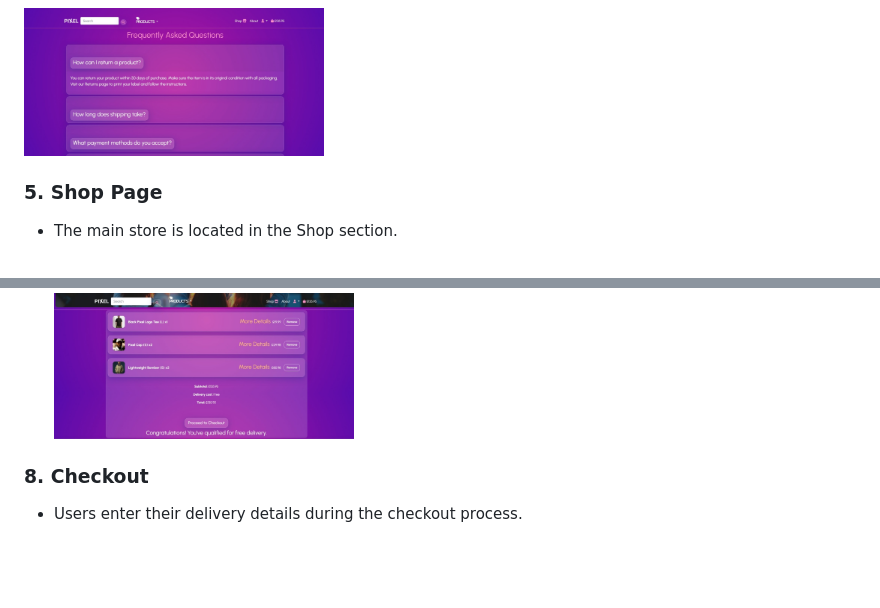
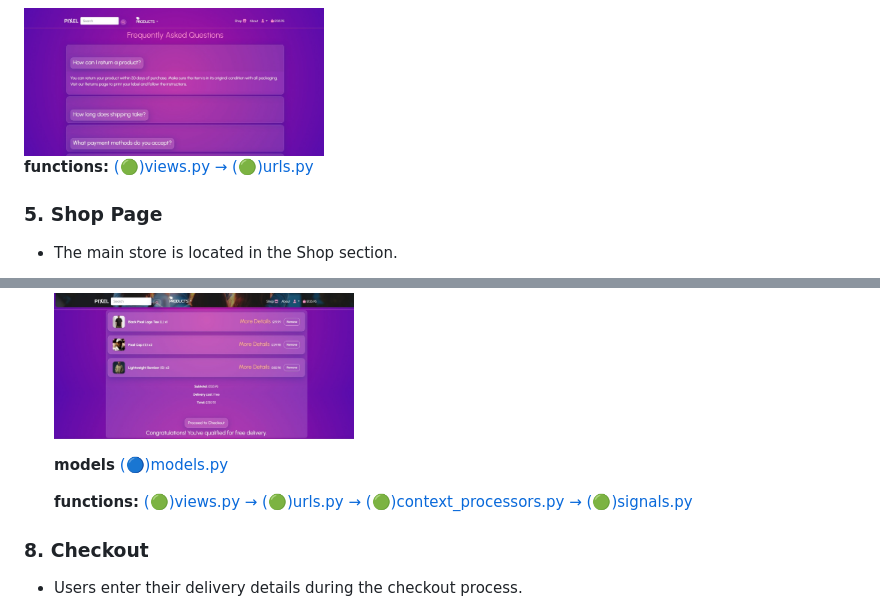
Before and after one commit to ToniEstarlich/pixel-store, a Markdown page: README.md, 2 parts joined by grey strips. Rendered like a GitHub page; blank space fills up the shorter version.

```diff
--- a/README.md
+++ b/README.md
@@ -586,6 +592,9 @@ Pixel Store offers a fast, responsive, and easy shopping experience where users
 
 <img src="./screenshots/CRUDs/4-FAQs.jpeg" alt="Website Preview" width="300">
 
+**functions:**
+[(🟢)views.py → (🟢)urls.py](#home-2)
+
 ### 5. Shop Page
 - The main store is located in the Shop section.
 - Each product card allows users to:
@@ -611,6 +626,11 @@ Pixel Store offers a fast, responsive, and easy shopping experience where users
   - See delivery costs
 
   <img src="./screenshots/CRUDs/6-bag.jpeg" alt="Website Preview" width="300">
+
+  **models**
+    [(🔵)models.py](#pixel-storebagmodelspy)
+
+  **functions:** [(🟢)views.py → (🟢)urls.py → (🟢)context_processors.py → (🟢)signals.py](#bag-2)
 
 ### 8. Checkout
 - Users enter their delivery details during the checkout process.
```
Also changed, not shown: other parts of README.md (+18 -0 lines).
